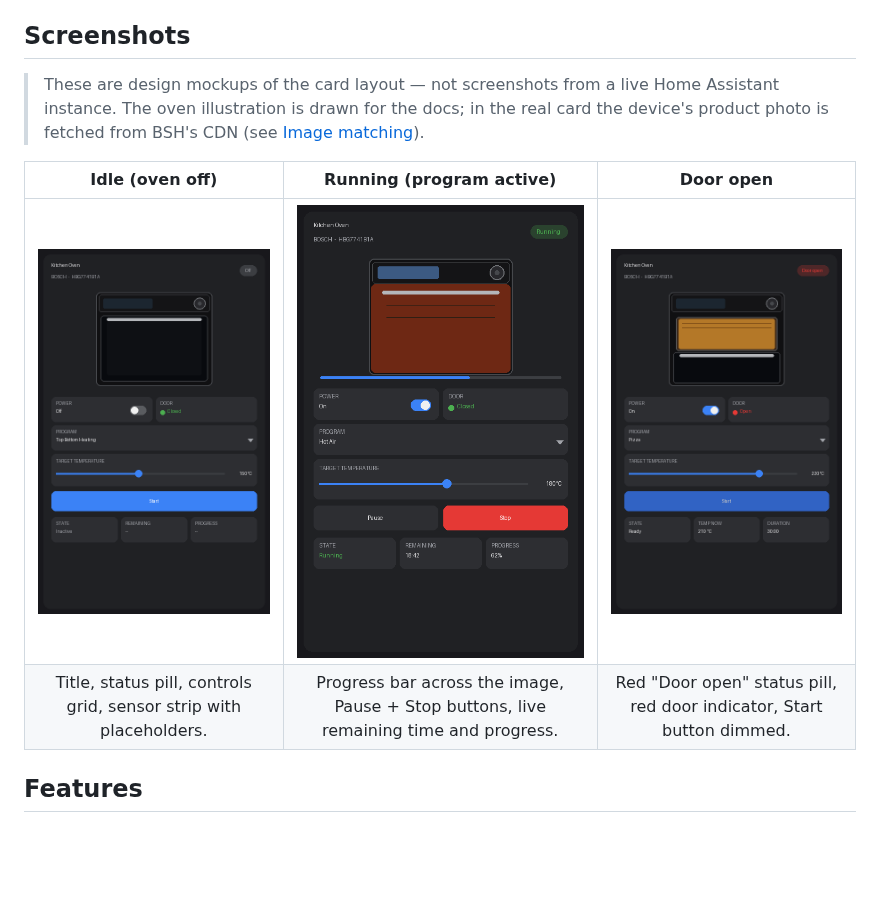
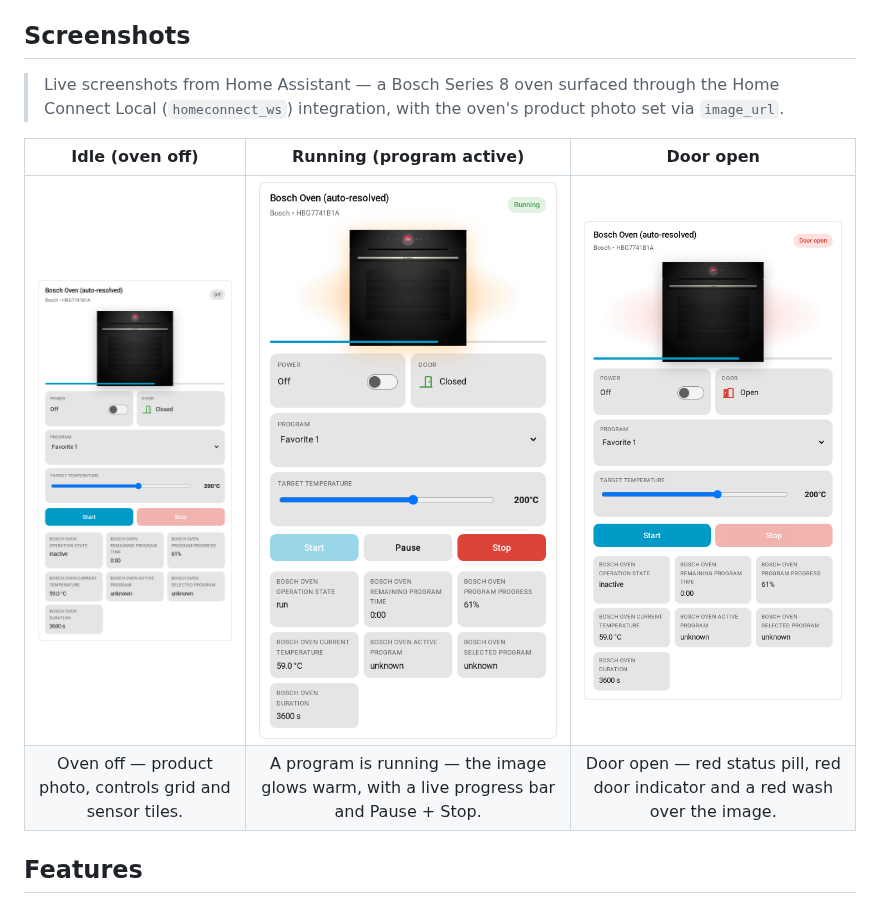
Before and after one commit to loryanstrant/ha-home-connect-oven-card, a Markdown page: README.md, the part around the change. GitHub-like rendering; pictures changed too: screenshots/card-door-open.png, screenshots/card-idle.png, screenshots/card-running.png; blank space fills up the shorter version.

Commit message:
docs: real live screenshots + README refresh
Replace the design-mockup screenshots with real captures from Home
Assistant (Bosch Series 8 via Home Connect Local): oven off, a program
running (warm glow + progress bar), and door open (red wash + red door
indicator). Update the Screenshots section captions and drop the
"design mockups" disclaimer.

Co-Authored-By: Claude Opus 4.8 <noreply@anthropic.com>

```diff
--- a/README.md
+++ b/README.md
@@ -4,12 +4,12 @@ A visual Lovelace card for Home Assistant that surfaces your **Home Connect** ov
 
 ## Screenshots
 
-> These are design mockups of the card layout — not screenshots from a live Home Assistant instance. The oven illustration is drawn for the docs; in the real card the device's product photo is fetched from BSH's CDN (see [Image matching](#image-matching)).
+> Live screenshots from Home Assistant — a Bosch Series 8 oven surfaced through the Home Connect Local (`homeconnect_ws`) integration, with the oven's product photo set via `image_url`.
 
 | Idle (oven off) | Running (program active) | Door open |
 | :---: | :---: | :---: |
 | ![Idle state](screenshots/card-idle.png) | ![Running state](screenshots/card-running.png) | ![Door open state](screenshots/card-door-open.png) |
-| Title, status pill, controls grid, sensor strip with placeholders. | Progress bar across the image, Pause + Stop buttons, live remaining time and progress. | Red "Door open" status pill, red door indicator, Start button dimmed. |
+| Oven off — product photo, controls grid and sensor tiles. | A program is running — the image glows warm, with a live progress bar and Pause + Stop. | Door open — red status pill, red door indicator and a red wash over the image. |
 
 ## Features
 
```
